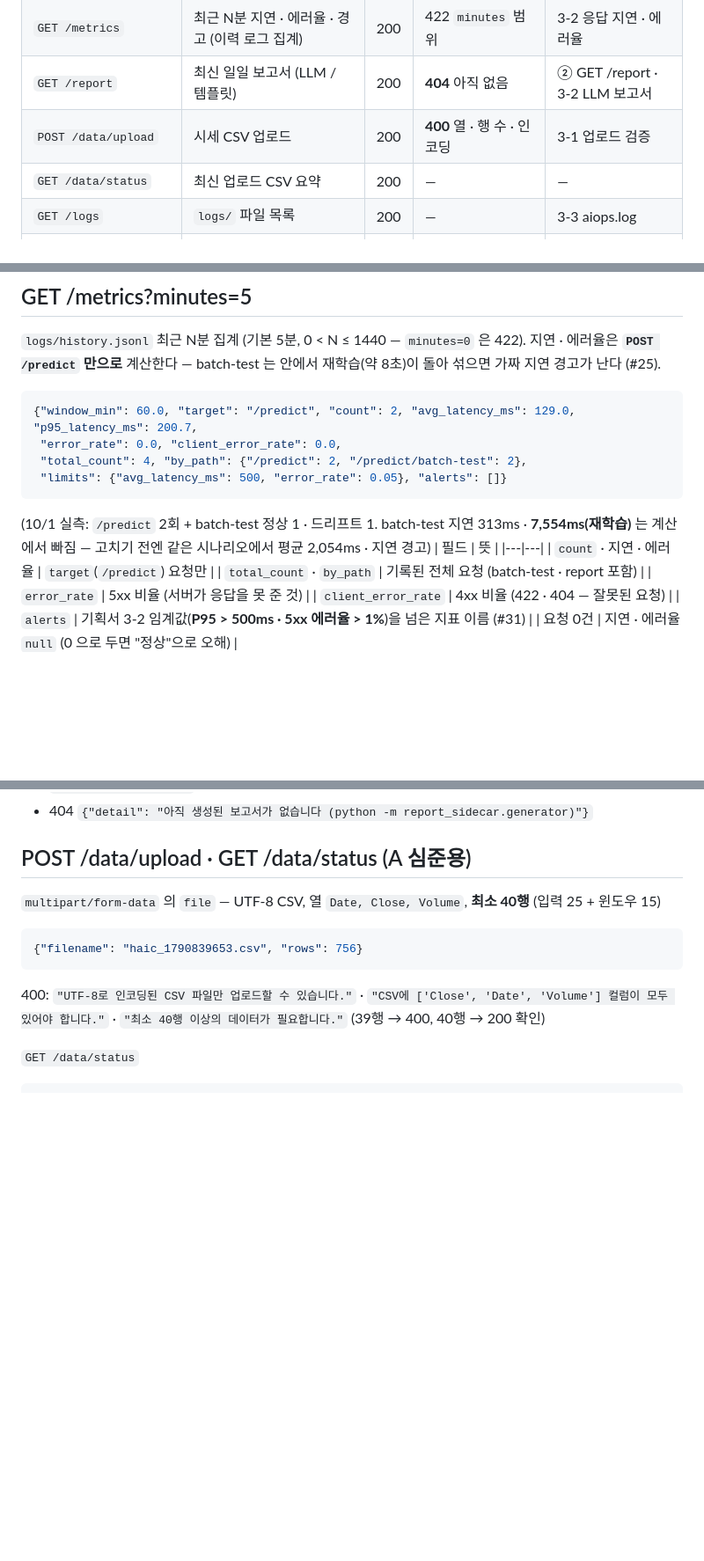
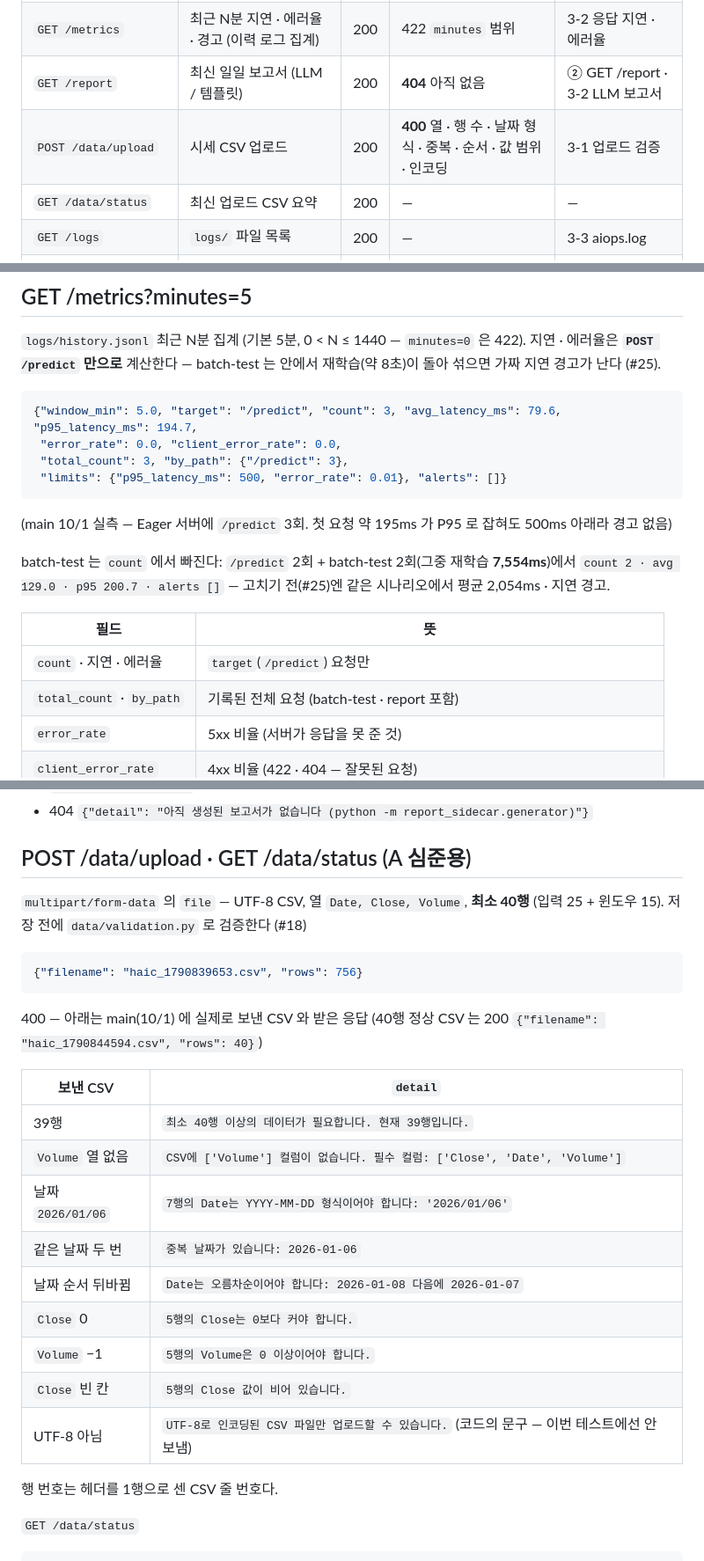
Before and after one commit to team-tomatics/agritics, a Markdown page: docs/API.md, 3 parts joined by grey strips. Shown at 88% size. GitHub-like rendering; blank space fills up the shorter version.

Commit message:
📝 docs: API.md 최신화 — /metrics P95 · 1% 실측 예시, /data/upload 400 문구 실측(#18) (#37)

````diff
--- a/docs/API.md
+++ b/docs/API.md
@@ -13,7 +13,7 @@
 | `GET /health` | 서버 상태 · 모델 로드 여부 · 로딩 모드 | 200 | — | ② 가용성 |
 | `GET /metrics` | 최근 N분 지연 · 에러율 · 경고 (이력 로그 집계) | 200 | 422 `minutes` 범위 | 3-2 응답 지연 · 에러율 |
 | `GET /report` | 최신 일일 보고서 (LLM / 템플릿) | 200 | **404** 아직 없음 | ② GET /report · 3-2 LLM 보고서 |
-| `POST /data/upload` | 시세 CSV 업로드 | 200 | **400** 열 · 행 수 · 인코딩 | 3-1 업로드 검증 |
+| `POST /data/upload` | 시세 CSV 업로드 | 200 | **400** 열 · 행 수 · 날짜 형식 · 중복 · 순서 · 값 범위 · 인코딩 | 3-1 업로드 검증 |
 | `GET /data/status` | 최신 업로드 CSV 요약 | 200 | — | — |
 | `GET /logs` | `logs/` 파일 목록 | 200 | — | 3-3 aiops.log |
 | `GET /logs/{filename}` | 로그 파일 내용 | 200 | 404 없는 파일 · 경로가 섞인 이름 | 3-3 |
@@ -87,12 +87,15 @@
 `logs/history.jsonl` 최근 N분 집계 (기본 5분, 0 < N ≤ 1440 — `minutes=0` 은 422).
 지연 · 에러율은 **`POST /predict` 만으로** 계산한다 — batch-test 는 안에서 재학습(약 8초)이 돌아 섞으면 가짜 지연 경고가 난다 (#25).
 ```json
-{"window_min": 60.0, "target": "/predict", "count": 2, "avg_latency_ms": 129.0, "p95_latency_ms": 200.7,
+{"window_min": 5.0, "target": "/predict", "count": 3, "avg_latency_ms": 79.6, "p95_latency_ms": 194.7,
  "error_rate": 0.0, "client_error_rate": 0.0,
- "total_count": 4, "by_path": {"/predict": 2, "/predict/batch-test": 2},
- "limits": {"avg_latency_ms": 500, "error_rate": 0.05}, "alerts": []}
+ "total_count": 3, "by_path": {"/predict": 3},
+ "limits": {"p95_latency_ms": 500, "error_rate": 0.01}, "alerts": []}
 ```
-(10/1 실측: `/predict` 2회 + batch-test 정상 1 · 드리프트 1. batch-test 지연 313ms · **7,554ms(재학습)** 는 계산에서 빠짐 — 고치기 전엔 같은 시나리오에서 평균 2,054ms · 지연 경고)
+(main 10/1 실측 — Eager 서버에 `/predict` 3회. 첫 요청 약 195ms 가 P95 로 잡혀도 500ms 아래라 경고 없음)
+
+batch-test 는 `count` 에서 빠진다: `/predict` 2회 + batch-test 2회(그중 재학습 **7,554ms**)에서 `count 2 · avg 129.0 · p95 200.7 · alerts []` — 고치기 전(#25)엔 같은 시나리오에서 평균 2,054ms · 지연 경고.
+
 | 필드 | 뜻 |
 |---|---|
 | `count` · 지연 · 에러율 | `target`(`/predict`) 요청만 |
@@ -118,11 +121,25 @@ LLM 사이드카(`python -m report_sidecar.generator --at 06:00`)가 **매일 06
 
 ## POST /data/upload  ·  GET /data/status   (A 심준용)
 
-`multipart/form-data` 의 `file` — UTF-8 CSV, 열 `Date, Close, Volume`, **최소 40행** (입력 25 + 윈도우 15)
+`multipart/form-data` 의 `file` — UTF-8 CSV, 열 `Date, Close, Volume`, **최소 40행** (입력 25 + 윈도우 15). 저장 전에 `data/validation.py` 로 검증한다 (#18)
 ```json
 {"filename": "haic_1790839653.csv", "rows": 756}
 ```
-400: `"UTF-8로 인코딩된 CSV 파일만 업로드할 수 있습니다."` · `"CSV에 ['Close', 'Date', 'Volume'] 컬럼이 모두 있어야 합니다."` · `"최소 40행 이상의 데이터가 필요합니다."` (39행 → 400, 40행 → 200 확인)
+400 — 아래는 main(10/1) 에 실제로 보낸 CSV 와 받은 응답 (40행 정상 CSV 는 200 `{"filename": "haic_1790844594.csv", "rows": 40}`)
+
+| 보낸 CSV | `detail` |
+|---|---|
+| 39행 | `최소 40행 이상의 데이터가 필요합니다. 현재 39행입니다.` |
+| `Volume` 열 없음 | `CSV에 ['Volume'] 컬럼이 없습니다. 필수 컬럼: ['Close', 'Date', 'Volume']` |
+| 날짜 `2026/01/06` | `7행의 Date는 YYYY-MM-DD 형식이어야 합니다: '2026/01/06'` |
+| 같은 날짜 두 번 | `중복 날짜가 있습니다: 2026-01-06` |
+| 날짜 순서 뒤바뀜 | `Date는 오름차순이어야 합니다: 2026-01-08 다음에 2026-01-07` |
+| `Close` 0 | `5행의 Close는 0보다 커야 합니다.` |
+| `Volume` −1 | `5행의 Volume은 0 이상이어야 합니다.` |
+| `Close` 빈 칸 | `5행의 Close 값이 비어 있습니다.` |
+| UTF-8 아님 | `UTF-8로 인코딩된 CSV 파일만 업로드할 수 있습니다.` (코드의 문구 — 이번 테스트에선 안 보냄) |
+
+행 번호는 헤더를 1행으로 센 CSV 줄 번호다.
 
 `GET /data/status`
 ```json
````
